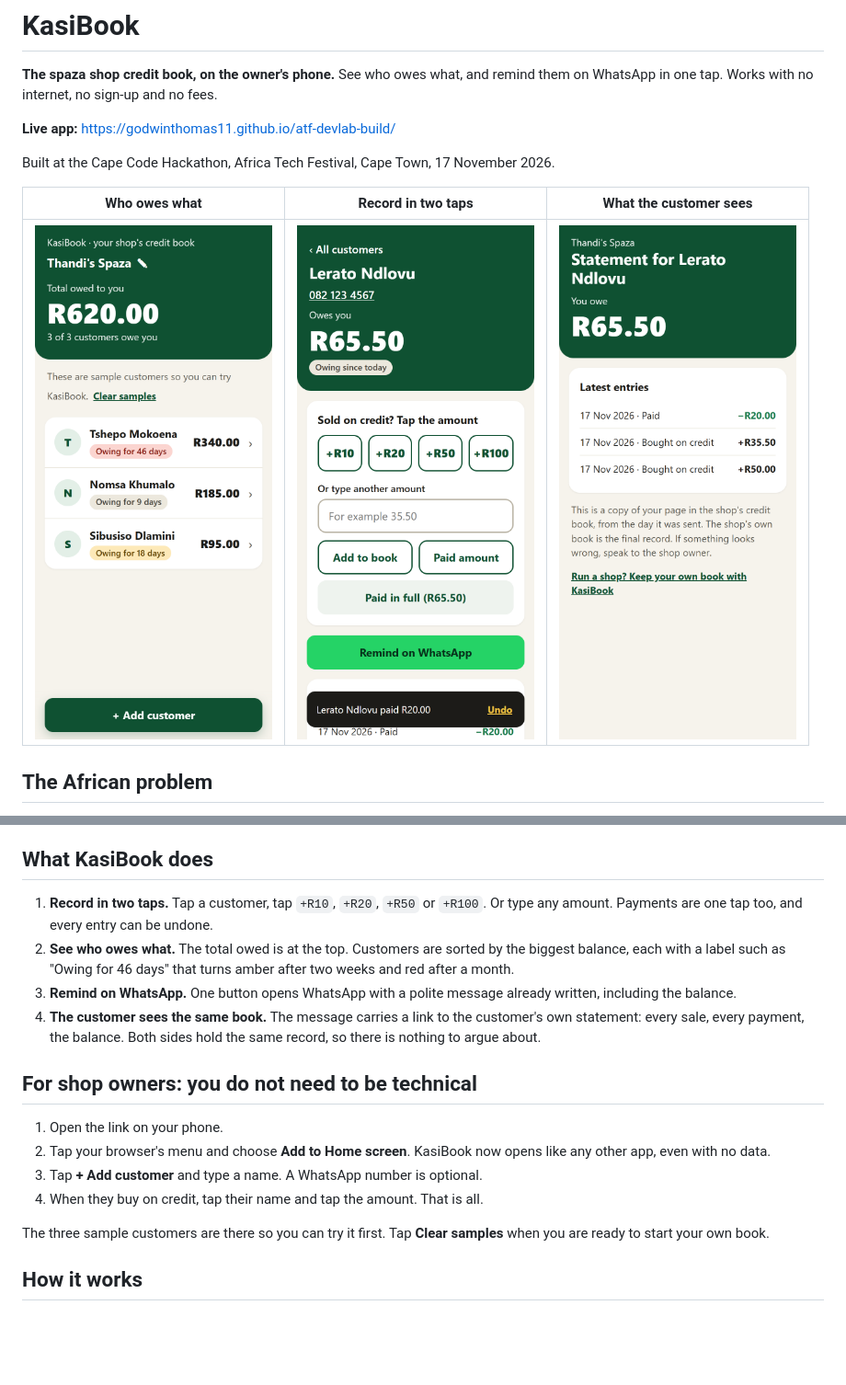
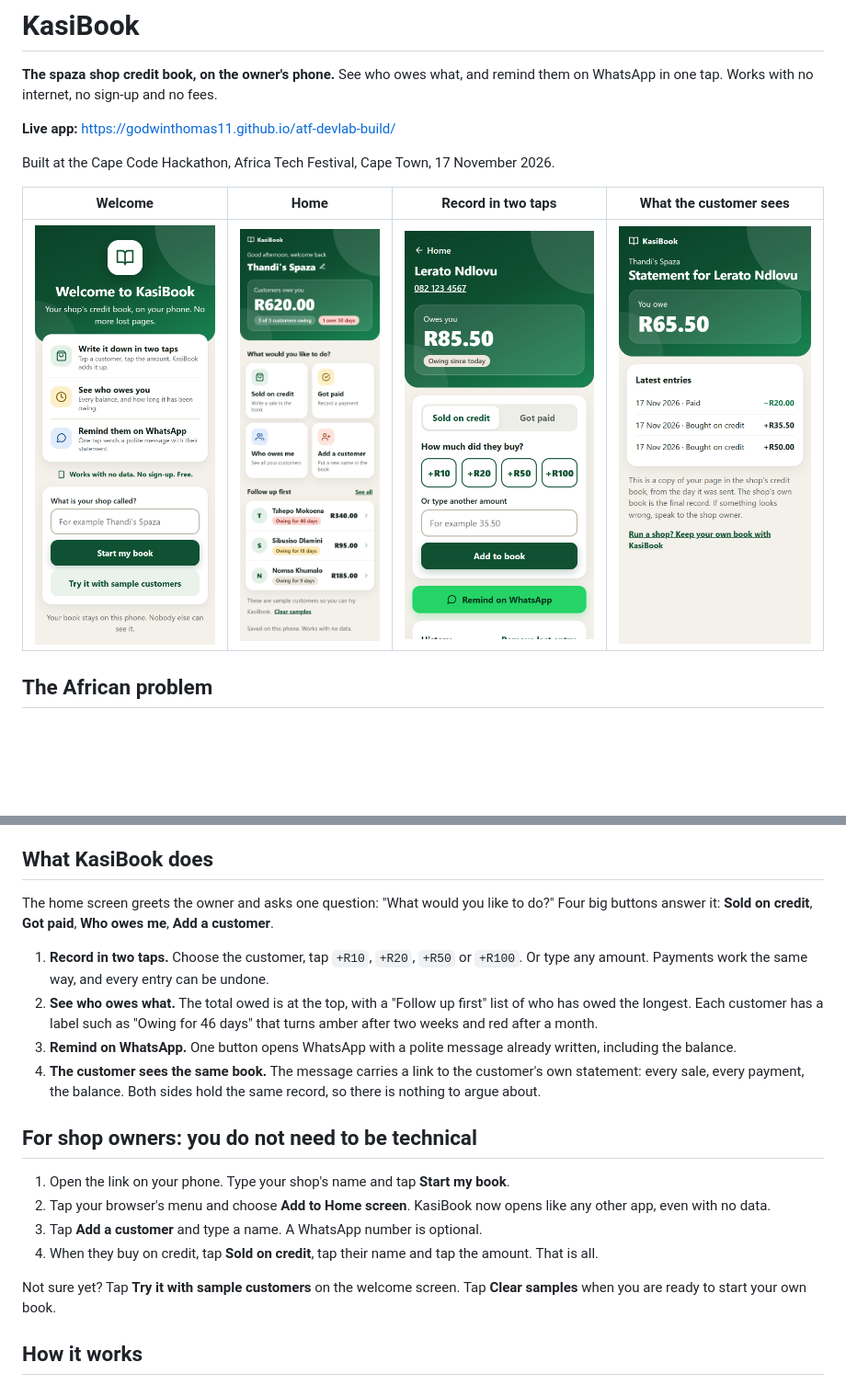
Before and after one commit to godwinthomas11/atf-devlab-build, a Markdown page: README.md, 2 parts joined by grey strips. Shown at 92% size. GitHub-like rendering; pictures changed too: docs/customer.png, docs/home.png, docs/statement.png; blank space fills up the shorter version.

Commit message:
Add welcome screen, home dashboard and customer picker

```diff
--- a/README.md
+++ b/README.md
@@ -6,9 +6,9 @@
 
 Built at the Cape Code Hackathon, Africa Tech Festival, Cape Town, 17 November 2026.
 
-| Who owes what | Record in two taps | What the customer sees |
-|---|---|---|
-| ![Home screen](docs/home.png) | ![Customer screen](docs/customer.png) | ![Statement](docs/statement.png) |
+| Welcome | Home | Record in two taps | What the customer sees |
+|---|---|---|---|
+| ![Welcome screen](docs/welcome.png) | ![Home screen](docs/home.png) | ![Customer screen](docs/customer.png) | ![Statement](docs/statement.png) |
 
 ## The African problem
 
@@ -23,19 +23,21 @@ This is a large part of everyday trade. About 150,000 spaza shops serve about 11
 
 ## What KasiBook does
 
-1. **Record in two taps.** Tap a customer, tap `+R10`, `+R20`, `+R50` or `+R100`. Or type any amount. Payments are one tap too, and every entry can be undone.
-2. **See who owes what.** The total owed is at the top. Customers are sorted by the biggest balance, each with a label such as "Owing for 46 days" that turns amber after two weeks and red after a month.
+The home screen greets the owner and asks one question: "What would you like to do?" Four big buttons answer it: **Sold on credit**, **Got paid**, **Who owes me**, **Add a customer**.
+
+1. **Record in two taps.** Choose the customer, tap `+R10`, `+R20`, `+R50` or `+R100`. Or type any amount. Payments work the same way, and every entry can be undone.
+2. **See who owes what.** The total owed is at the top, with a "Follow up first" list of who has owed the longest. Each customer has a label such as "Owing for 46 days" that turns amber after two weeks and red after a month.
 3. **Remind on WhatsApp.** One button opens WhatsApp with a polite message already written, including the balance.
 4. **The customer sees the same book.** The message carries a link to the customer's own statement: every sale, every payment, the balance. Both sides hold the same record, so there is nothing to argue about.
 
 ## For shop owners: you do not need to be technical
 
-1. Open the link on your phone.
+1. Open the link on your phone. Type your shop's name and tap **Start my book**.
 2. Tap your browser's menu and choose **Add to Home screen**. KasiBook now opens like any other app, even with no data.
-3. Tap **+ Add customer** and type a name. A WhatsApp number is optional.
-4. When they buy on credit, tap their name and tap the amount. That is all.
+3. Tap **Add a customer** and type a name. A WhatsApp number is optional.
+4. When they buy on credit, tap **Sold on credit**, tap their name and tap the amount. That is all.
 
-The three sample customers are there so you can try it first. Tap **Clear samples** when you are ready to start your own book.
+Not sure yet? Tap **Try it with sample customers** on the welcome screen. Tap **Clear samples** when you are ready to start your own book.
 
 ## How it works
 
```
Also changed, not shown: 1 other file.
